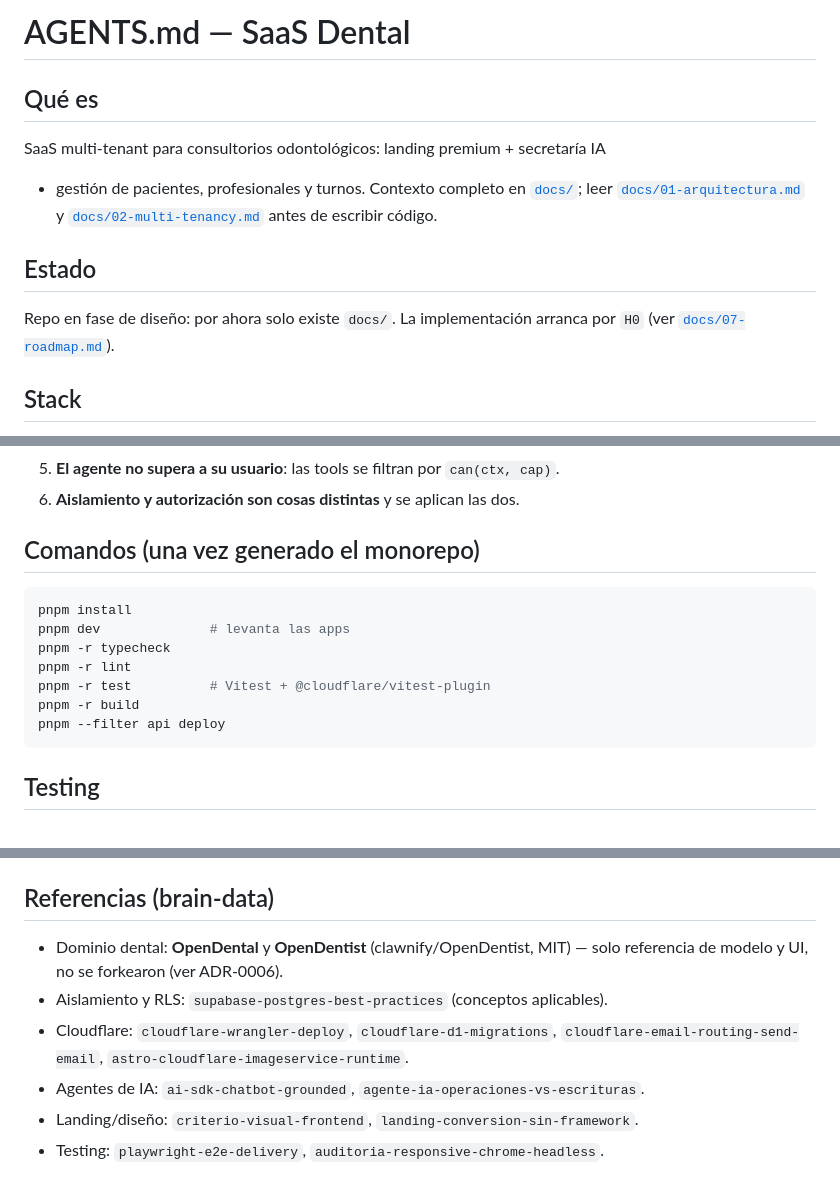
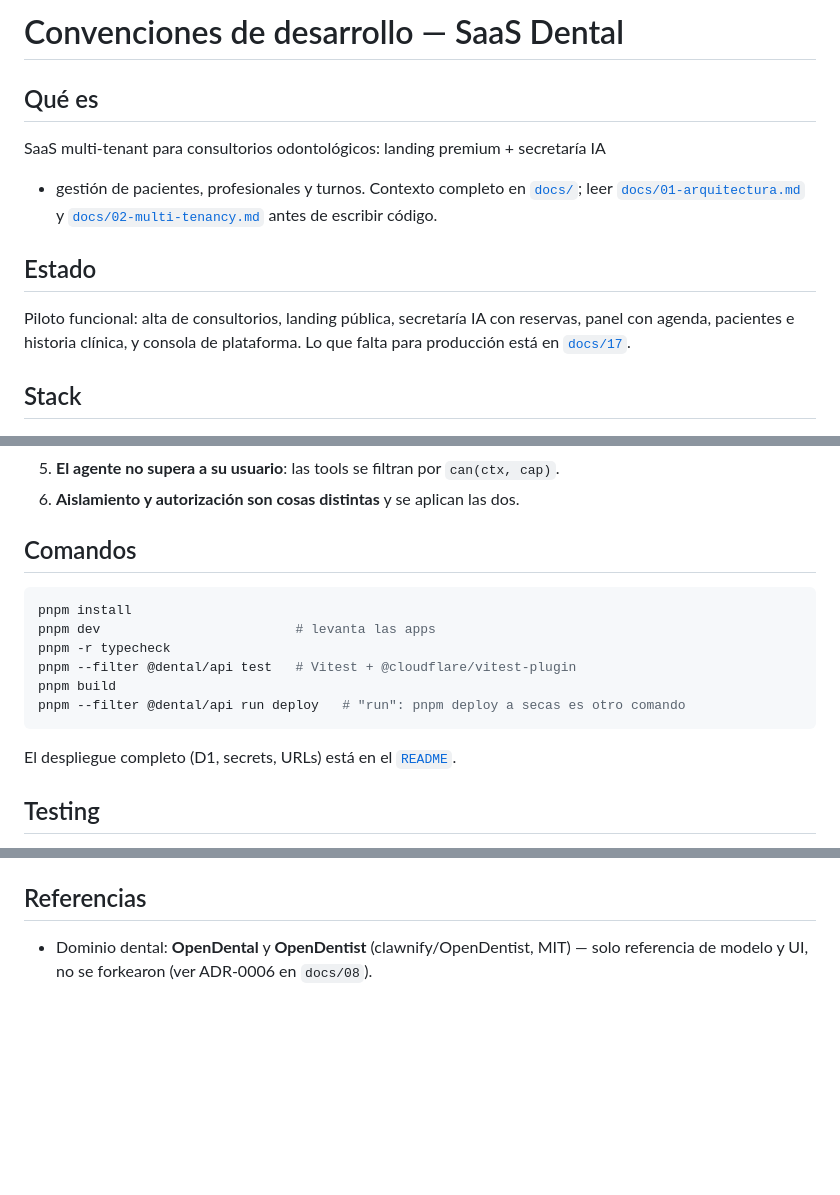
Before and after one commit to ignaciobavala-png/dental-saas, a Markdown page: docs/18-convenciones-de-desarrollo.md, 3 parts joined by grey strips. GitHub-like rendering; blank space fills up the shorter version.

Commit message:
docs: CLAUDE.md en la raíz y convenciones al día
CLAUDE.md apunta al README (despliegue) y a docs/18 (reglas de código).
docs/18 deja de decir que el repo está en fase de diseño, corrige el comando
de deploy, saca el lint inexistente y las referencias a skills privadas.

Co-Authored-By: Claude Sonnet 5.5 <noreply@anthropic.com>

````diff
--- a/docs/18-convenciones-de-desarrollo.md
+++ b/docs/18-convenciones-de-desarrollo.md
@@ -1,4 +1,4 @@
-# AGENTS.md — SaaS Dental
+# Convenciones de desarrollo — SaaS Dental
 
 ## Qué es
 
@@ -9,8 +9,9 @@ y [`docs/02-multi-tenancy.md`](docs/02-multi-tenancy.md) antes de escribir códi
 
 ## Estado
 
-Repo en fase de diseño: por ahora solo existe `docs/`. La implementación arranca por
-`H0` (ver [`docs/07-roadmap.md`](docs/07-roadmap.md)).
+Piloto funcional: alta de consultorios, landing pública, secretaría IA con reservas,
+panel con agenda, pacientes e historia clínica, y consola de plataforma. Lo que falta
+para producción está en [`docs/17`](17-auditoria-produccion.md).
 
 ## Stack
 
@@ -41,17 +42,18 @@ Repo en fase de diseño: por ahora solo existe `docs/`. La implementación arran
 5. **El agente no supera a su usuario**: las tools se filtran por `can(ctx, cap)`.
 6. **Aislamiento y autorización son cosas distintas** y se aplican las dos.
 
-## Comandos (una vez generado el monorepo)
+## Comandos
 
 ```bash
 pnpm install
-pnpm dev              # levanta las apps
+pnpm dev                         # levanta las apps
 pnpm -r typecheck
-pnpm -r lint
-pnpm -r test          # Vitest + @cloudflare/vitest-plugin
-pnpm -r build
-pnpm --filter api deploy
+pnpm --filter @dental/api test   # Vitest + @cloudflare/vitest-plugin
+pnpm build
+pnpm --filter @dental/api run deploy   # "run": pnpm deploy a secas es otro comando
 ```
+
+El despliegue completo (D1, secrets, URLs) está en el [`README`](../README.md).
 
 ## Testing
 
@@ -68,13 +70,7 @@ pnpm --filter api deploy
 - No subir binarios pesados al repo: imágenes/videos van a R2.
 - Cada decisión de arquitectura nueva se registra como ADR en `docs/08`.
 
-## Referencias (brain-data)
+## Referencias
 
 - Dominio dental: **OpenDental** y **OpenDentist** (clawnify/OpenDentist, MIT) — solo
-  referencia de modelo y UI, no se forkearon (ver ADR-0006).
-- Aislamiento y RLS: `supabase-postgres-best-practices` (conceptos aplicables).
-- Cloudflare: `cloudflare-wrangler-deploy`, `cloudflare-d1-migrations`,
-  `cloudflare-email-routing-send-email`, `astro-cloudflare-imageservice-runtime`.
-- Agentes de IA: `ai-sdk-chatbot-grounded`, `agente-ia-operaciones-vs-escrituras`.
-- Landing/diseño: `criterio-visual-frontend`, `landing-conversion-sin-framework`.
-- Testing: `playwright-e2e-delivery`, `auditoria-responsive-chrome-headless`.
+  referencia de modelo y UI, no se forkearon (ver ADR-0006 en `docs/08`).
````
Also changed, not shown: CLAUDE.md (added, +26 -0 lines).
